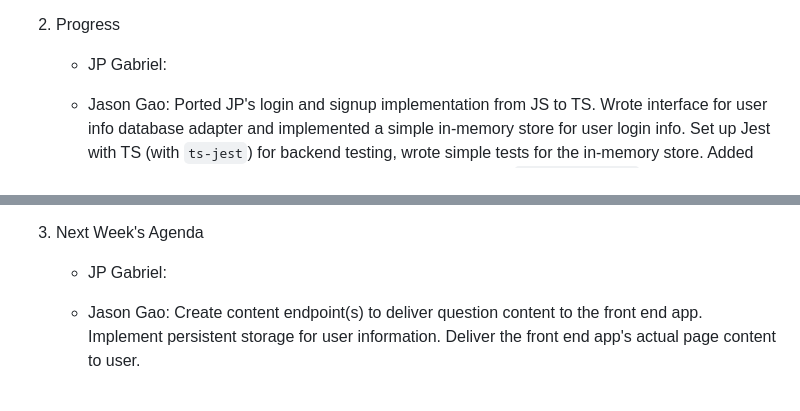
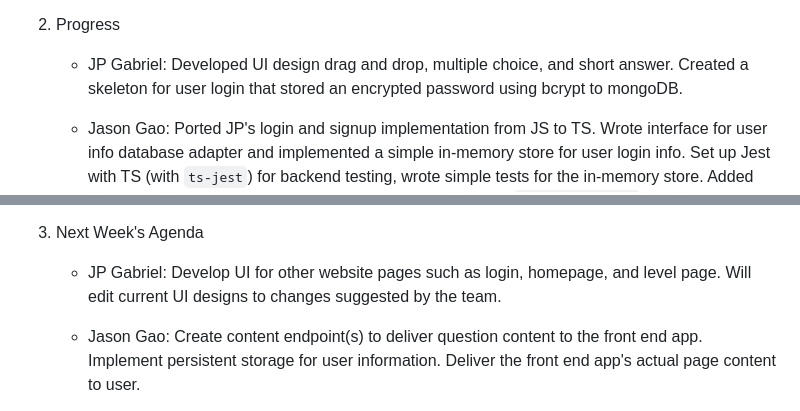
Before and after one commit to winstonbullen/DuoCode, a Markdown page: reports/week-6.md, 2 parts joined by grey strips. GitHub-like rendering.

Commit message:
Update report for JP

```diff
--- a/reports/week-6.md
+++ b/reports/week-6.md
@@ -35,7 +35,7 @@
 
 2. Progress
 
-    - JP Gabriel:
+    - JP Gabriel: Developed UI design drag and drop, multiple choice, and short answer. Created a skeleton for user login that stored an encrypted password using bcrypt to mongoDB.
 
     - Jason Gao: Ported JP's login and signup implementation from JS to TS. Wrote interface for user info database adapter and implemented a simple in-memory store for user login info.
     Set up Jest with TS (with `ts-jest`) for backend testing, wrote simple tests for the in-memory store.
@@ -51,7 +51,7 @@
 
 3. Next Week's Agenda
 
-    - JP Gabriel:
+    - JP Gabriel: Develop UI for other website pages such as login, homepage, and level page. Will edit current UI designs to changes suggested by the team.
 
     - Jason Gao: Create content endpoint(s) to deliver question content to the front end app. Implement persistent storage for user information. Deliver the front end app's actual page content to user.
 
```
